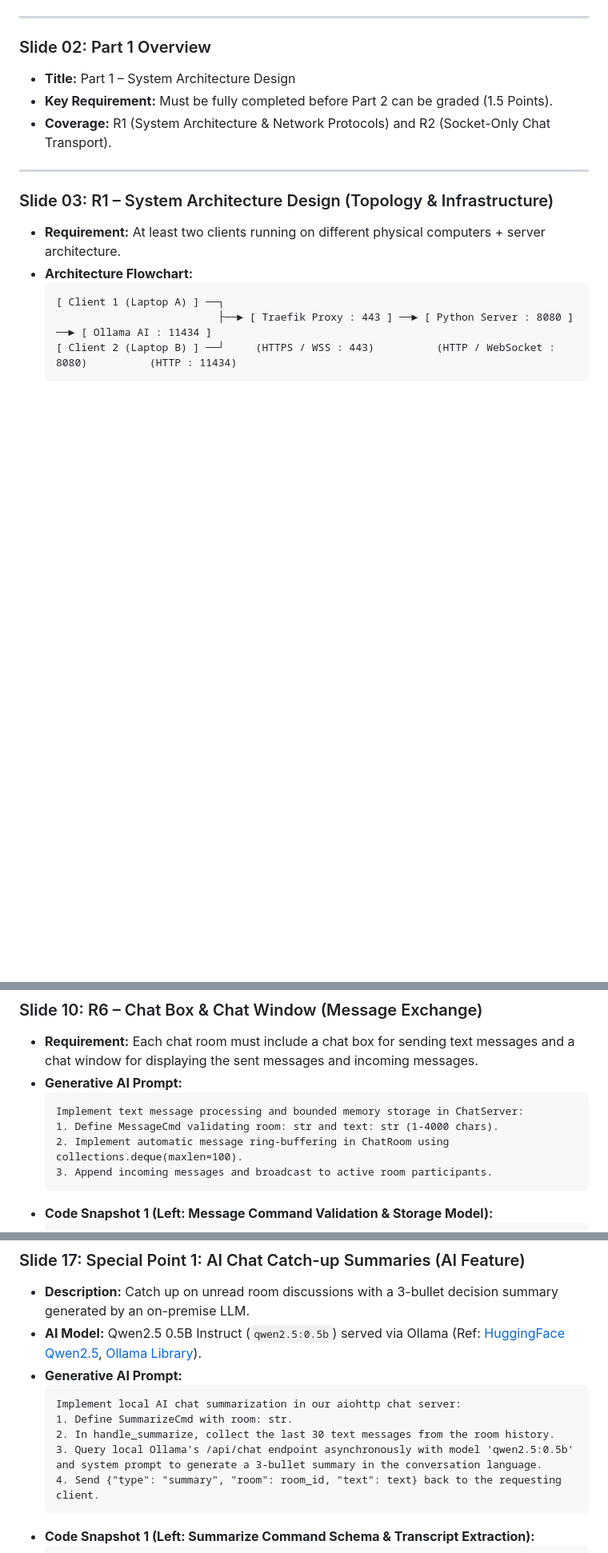
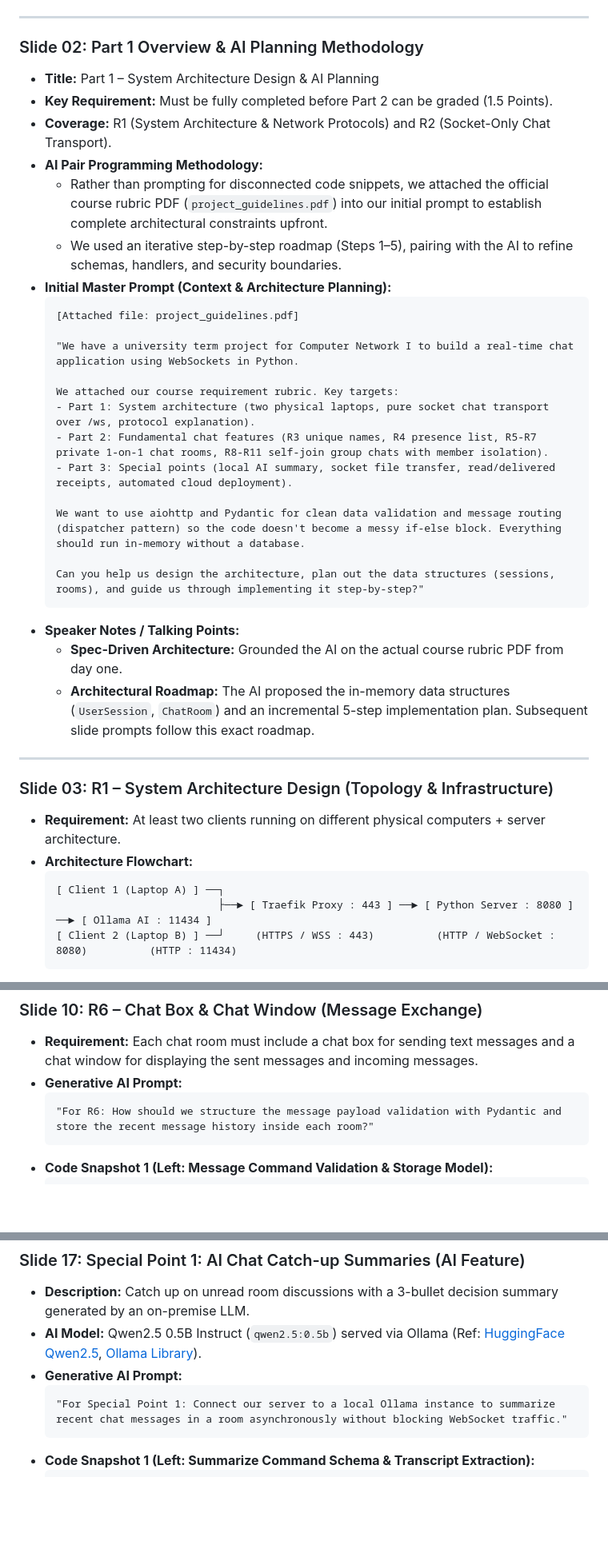
Before and after one commit to Quackudy/2110471-Computer-Network-I-Websocket-Project, a Markdown page: docs/slide_preparation.md, 3 parts joined by grey strips. Shown at 80% size. Drawn GitHub-style; blank space fills up the shorter version.

````diff
--- a/docs/slide_preparation.md
+++ b/docs/slide_preparation.md
@@ -15,10 +15,31 @@
 
 ---
 
-### Slide 02: Part 1 Overview
-* **Title:** Part 1 – System Architecture Design
+### Slide 02: Part 1 Overview & AI Planning Methodology
+* **Title:** Part 1 – System Architecture Design & AI Planning
 * **Key Requirement:** Must be fully completed before Part 2 can be graded (1.5 Points).
 * **Coverage:** R1 (System Architecture & Network Protocols) and R2 (Socket-Only Chat Transport).
+* **AI Pair Programming Methodology:**
+  * Rather than prompting for disconnected code snippets, we attached the official course rubric PDF (`project_guidelines.pdf`) into our initial prompt to establish complete architectural constraints upfront.
+  * We used an iterative step-by-step roadmap (Steps 1–5), pairing with the AI to refine schemas, handlers, and security boundaries.
+* **Initial Master Prompt (Context & Architecture Planning):**
+  ```text
+  [Attached file: project_guidelines.pdf]
+
+  "We have a university term project for Computer Network I to build a real-time chat application using WebSockets in Python.
+
+  We attached our course requirement rubric. Key targets:
+  - Part 1: System architecture (two physical laptops, pure socket chat transport over /ws, protocol explanation).
+  - Part 2: Fundamental chat features (R3 unique names, R4 presence list, R5-R7 private 1-on-1 chat rooms, R8-R11 self-join group chats with member isolation).
+  - Part 3: Special points (local AI summary, socket file transfer, read/delivered receipts, automated cloud deployment).
+
+  We want to use aiohttp and Pydantic for clean data validation and message routing (dispatcher pattern) so the code doesn't become a messy if-else block. Everything should run in-memory without a database.
+
+  Can you help us design the architecture, plan out the data structures (sessions, rooms), and guide us through implementing it step-by-step?"
+  ```
+* **Speaker Notes / Talking Points:**
+  * **Spec-Driven Architecture:** Grounded the AI on the actual course rubric PDF from day one.
+  * **Architectural Roadmap:** The AI proposed the in-memory data structures (`UserSession`, `ChatRoom`) and an incremental 5-step implementation plan. Subsequent slide prompts follow this exact roadmap.
 
 ---
 
@@ -268,10 +281,7 @@
 * **Requirement:** Each chat room must include a chat box for sending text messages and a chat window for displaying the sent messages and incoming messages.
 * **Generative AI Prompt:**
   ```text
-  Implement text message processing and bounded memory storage in ChatServer:
-  1. Define MessageCmd validating room: str and text: str (1-4000 chars).
-  2. Implement automatic message ring-buffering in ChatRoom using collections.deque(maxlen=100).
-  3. Append incoming messages and broadcast to active room participants.
+  "For R6: How should we structure the message payload validation with Pydantic and store the recent message history inside each room?"
   ```
 * **Code Snapshot 1 (Left: Message Command Validation & Storage Model):**
   ```python
@@ -557,11 +552,7 @@
 * **AI Model:** Qwen2.5 0.5B Instruct (`qwen2.5:0.5b`) served via Ollama (Ref: [HuggingFace Qwen2.5](https://huggingface.co/Qwen/Qwen2.5-0.5B-Instruct), [Ollama Library](https://ollama.com/library/qwen2.5:0.5b)).
 * **Generative AI Prompt:**
   ```text
-  Implement local AI chat summarization in our aiohttp chat server:
-  1. Define SummarizeCmd with room: str.
-  2. In handle_summarize, collect the last 30 text messages from the room history.
-  3. Query local Ollama's /api/chat endpoint asynchronously with model 'qwen2.5:0.5b' and system prompt to generate a 3-bullet summary in the conversation language.
-  4. Send {"type": "summary", "room": room_id, "text": text} back to the requesting client.
+  "For Special Point 1: Connect our server to a local Ollama instance to summarize recent chat messages in a room asynchronously without blocking WebSocket traffic."
   ```
 * **Code Snapshot 1 (Left: Summarize Command Schema & Transcript Extraction):**
   ```python
````
Also changed, not shown: other parts of docs/slide_preparation.md (+36 -68 lines).
